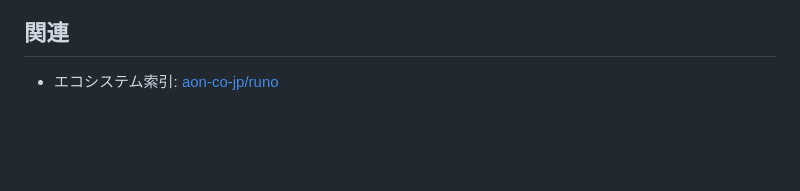
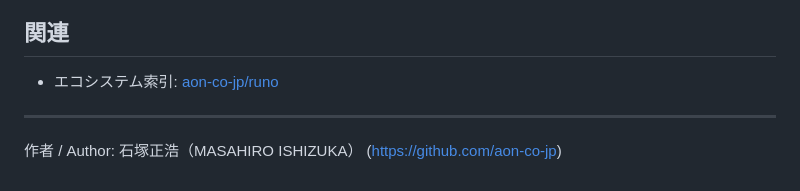
Before and after one commit to aon-co-jp-backup/maid-cafe-se, a Markdown page: README.md, the part around the change. Drawn GitHub-style; blank space fills up the shorter version.

Commit message:
docs: README に作者(石塚正浩 MASAHIRO ISHIZUKA)を表記
Co-Authored-By: Claude Sonnet 5.5 <noreply@anthropic.com>

```diff
--- a/README.md
+++ b/README.md
@@ -107,3 +107,7 @@ Rustのビルドには、兄弟ディレクトリに`RPoem`(`F:\RPoem`)が必要
 ## 関連
 
 - エコシステム索引: [aon-co-jp/runo](https://github.com/aon-co-jp/runo)
+
+---
+
+作者 / Author: 石塚正浩（MASAHIRO ISHIZUKA） (https://github.com/aon-co-jp)
```
